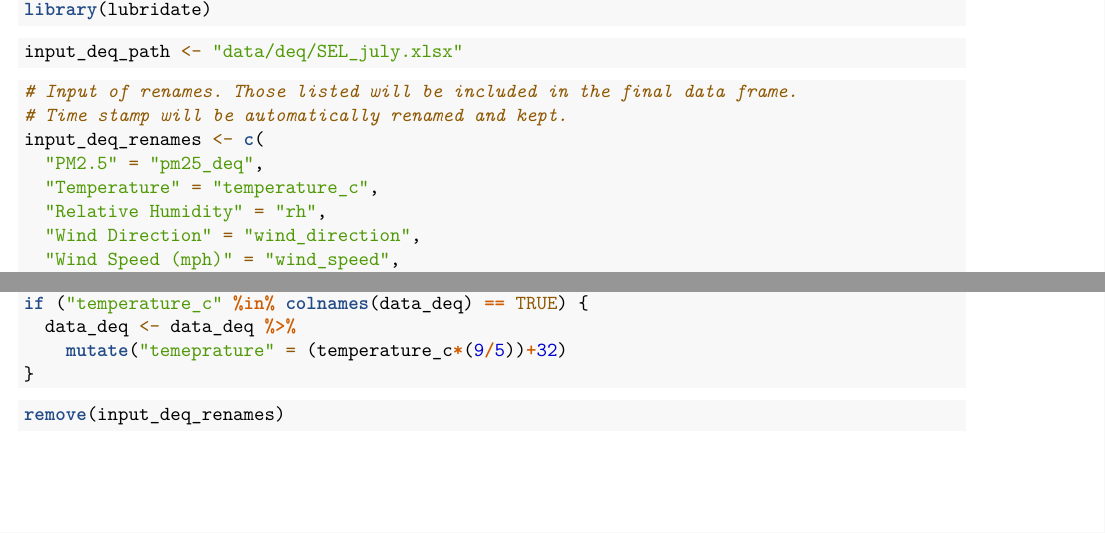
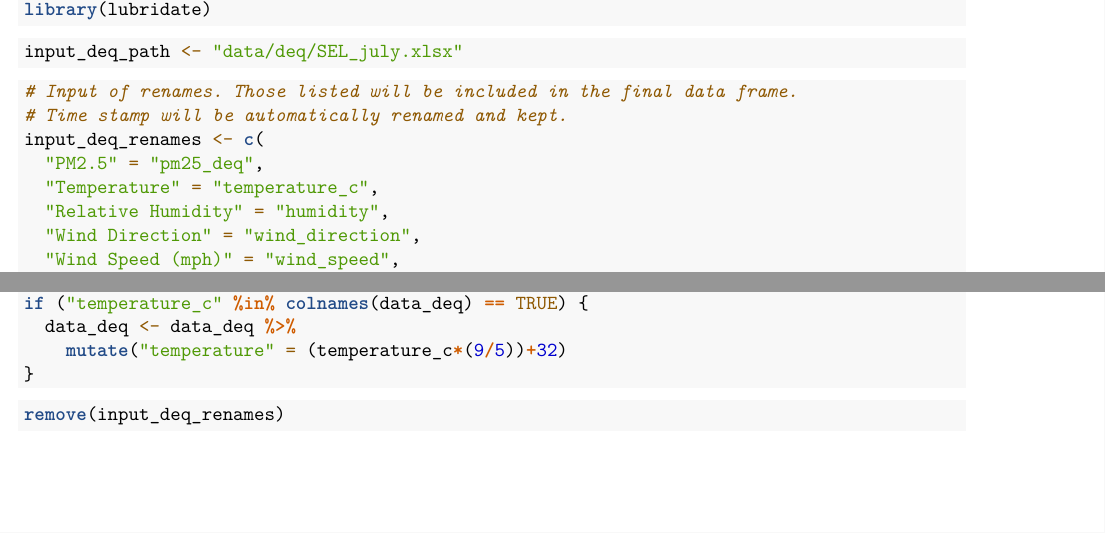
Before and after one commit to gmcginnis/PurpleAir_Portland_2021, an R Markdown document (R/summer_deq.Rmd): two parts of pages 1 and 2 of 2, joined at a grey line, cut so that both start at the same text. Rendered offline with R 4.5, knitr and Pandoc, then LaTeX, with nearby package versions.

Commit message:
Renaming variables

````diff
--- a/R/summer_deq.Rmd
+++ b/R/summer_deq.Rmd
@@ -26,7 +26,7 @@ input_deq_path <- "data/deq/SEL_july.xlsx"
 input_deq_renames <- c(
   "PM2.5" = "pm25_deq",
   "Temperature" = "temperature_c",
-  "Relative Humidity" = "rh",
+  "Relative Humidity" = "humidity",
   "Wind Direction" = "wind_direction",
   "Wind Speed (mph)" = "wind_speed",
   "Black Carbon (BC6 880nm)" = "black_carbon"
@@ -84,7 +84,7 @@ data_deq <- raw_deq %>%
 # Converting deg Ç (units in which DEQ reports) to deg F (units in which PA reports)
 if ("temperature_c" %in% colnames(data_deq) == TRUE) {
   data_deq <- data_deq %>%
-    mutate("temeprature" = (temperature_c*(9/5))+32)
+    mutate("temperature" = (temperature_c*(9/5))+32)
 }
 ```
 
````
